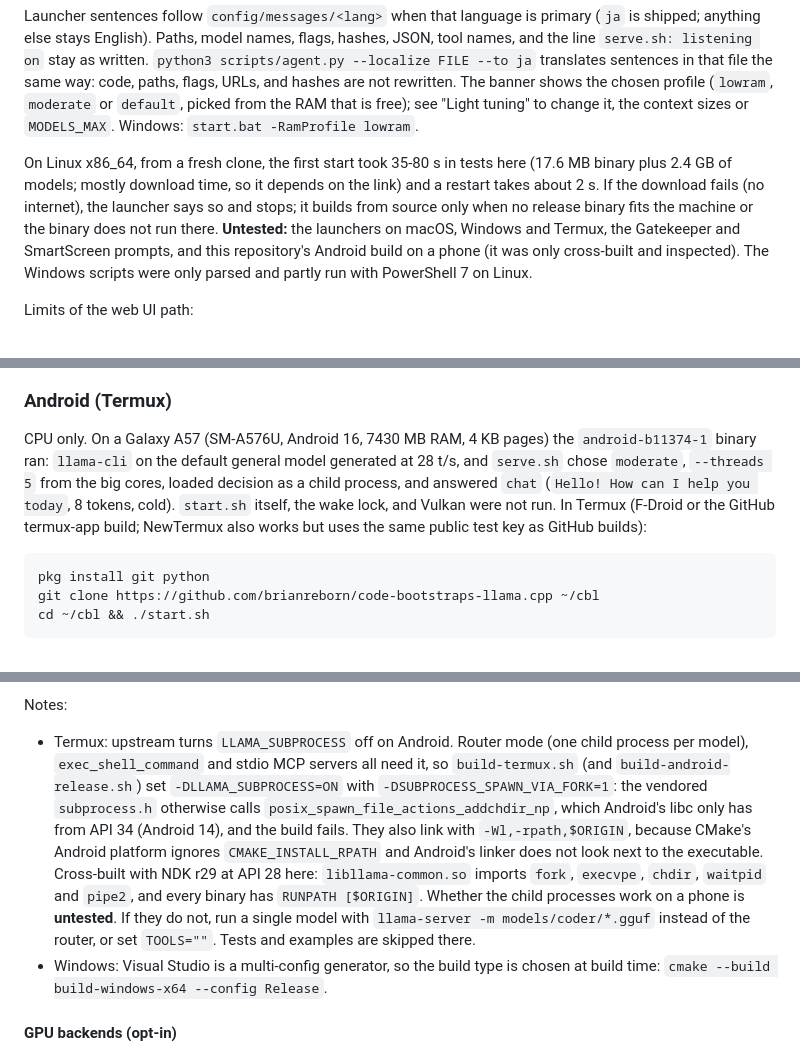
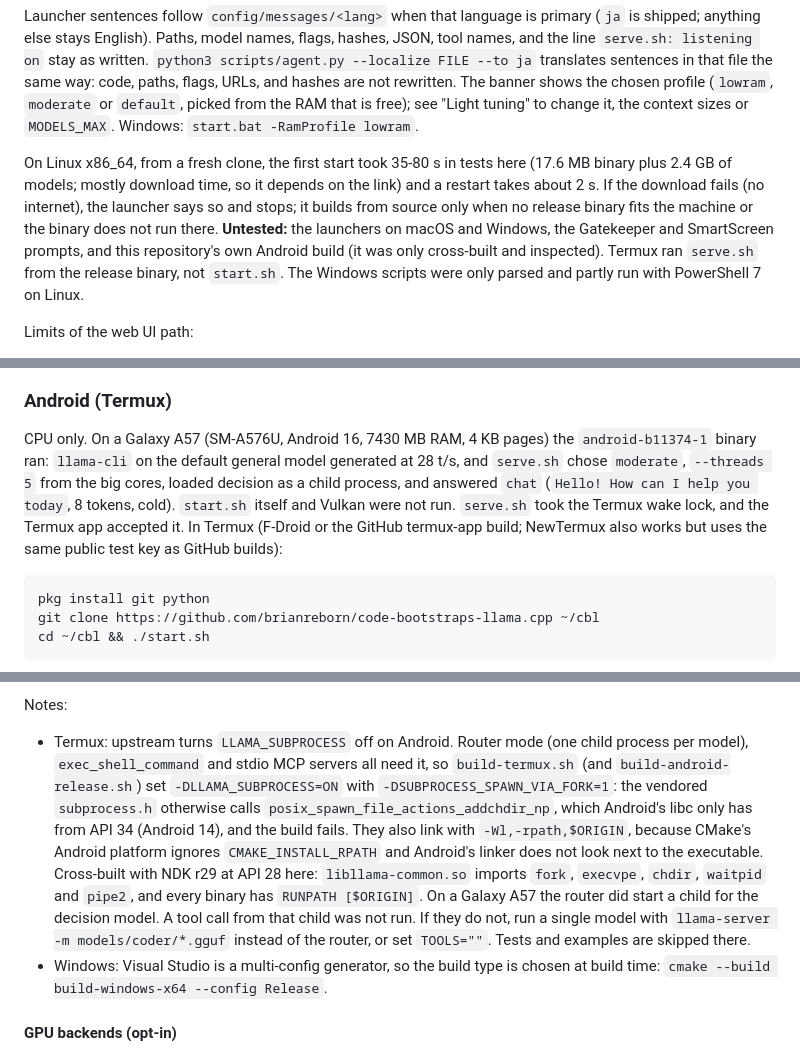
Before and after one commit to brianreborn/code-bootstraps-llama.cpp, a Markdown page: README.md, 3 parts joined by grey strips. GitHub-like rendering.

````diff
--- a/README.md
+++ b/README.md
@@ -73,7 +119,7 @@ The default directory is `~/code-bootstraps-llama.cpp` (`PREFIX` elsewhere; on T
 
 Launcher sentences follow `config/messages/<lang>` when that language is primary (`ja` is shipped; anything else stays English). Paths, model names, flags, hashes, JSON, tool names, and the line `serve.sh: listening on` stay as written. `python3 scripts/agent.py --localize FILE --to ja` translates sentences in that file the same way: code, paths, flags, URLs, and hashes are not rewritten. The banner shows the chosen profile (`lowram`, `moderate` or `default`, picked from the RAM that is free); see "Light tuning" to change it, the context sizes or `MODELS_MAX`. Windows: `start.bat -RamProfile lowram`.
 
-On Linux x86_64, from a fresh clone, the first start took 35-80 s in tests here (17.6 MB binary plus 2.4 GB of models; mostly download time, so it depends on the link) and a restart takes about 2 s. If the download fails (no internet), the launcher says so and stops; it builds from source only when no release binary fits the machine or the binary does not run there. **Untested:** the launchers on macOS, Windows and Termux, the Gatekeeper and SmartScreen prompts, and this repository's Android build on a phone (it was only cross-built and inspected). The Windows scripts were only parsed and partly run with PowerShell 7 on Linux.
+On Linux x86_64, from a fresh clone, the first start took 35-80 s in tests here (17.6 MB binary plus 2.4 GB of models; mostly download time, so it depends on the link) and a restart takes about 2 s. If the download fails (no internet), the launcher says so and stops; it builds from source only when no release binary fits the machine or the binary does not run there. **Untested:** the launchers on macOS and Windows, the Gatekeeper and SmartScreen prompts, and this repository's own Android build (it was only cross-built and inspected). Termux ran `serve.sh` from the release binary, not `start.sh`. The Windows scripts were only parsed and partly run with PowerShell 7 on Linux.
 
 Limits of the web UI path:
 - It does not use `/v1/systemone` routing, so the decision model is not used, and it lists the decision model even though that model cannot chat.
@@ -84,7 +130,7 @@ Limits of the web UI path:
 
 ### Android (Termux)
 
-CPU only. On a Galaxy A57 (SM-A576U, Android 16, 7430 MB RAM, 4 KB pages) the `android-b11374-1` binary ran: `llama-cli` on the default general model generated at 28 t/s, and `serve.sh` chose `moderate`, `--threads 5` from the big cores, loaded decision as a child process, and answered `chat` (`Hello! How can I help you today`, 8 tokens, cold). `start.sh` itself, the wake lock, and Vulkan were not run. In Termux (F-Droid or the GitHub termux-app build; NewTermux also works but uses the same public test key as GitHub builds):
+CPU only. On a Galaxy A57 (SM-A576U, Android 16, 7430 MB RAM, 4 KB pages) the `android-b11374-1` binary ran: `llama-cli` on the default general model generated at 28 t/s, and `serve.sh` chose `moderate`, `--threads 5` from the big cores, loaded decision as a child process, and answered `chat` (`Hello! How can I help you today`, 8 tokens, cold). `start.sh` itself and Vulkan were not run. `serve.sh` took the Termux wake lock, and the Termux app accepted it. In Termux (F-Droid or the GitHub termux-app build; NewTermux also works but uses the same public test key as GitHub builds):
 
 ```sh
 pkg install git python
@@ -125,7 +171,7 @@ Parallelism is bounded: `-j "$(nproc)"` on Linux (override with `JOBS=`), `-j 4`
 The builds are **portable** by default: `-DGGML_NATIVE=OFF -DGGML_BACKEND_DL=ON -DGGML_CPU_ALL_VARIANTS=ON`. All CPU variants (SSE4.2 up to AVX-512/AMX on x86, armv8.0 up to SME on arm64) are built as `libggml-cpu-*` libraries next to the binaries, and the best one for the running CPU is loaded at startup. That way the same build can be copied to another machine. Use `NATIVE=ON scripts/build-linux.sh` (or `-Native` on Windows) for a build tuned to one machine only.
 
 Notes:
-- Termux: upstream turns `LLAMA_SUBPROCESS` off on Android. Router mode (one child process per model), `exec_shell_command` and stdio MCP servers all need it, so `build-termux.sh` (and `build-android-release.sh`) set `-DLLAMA_SUBPROCESS=ON` with `-DSUBPROCESS_SPAWN_VIA_FORK=1`: the vendored `subprocess.h` otherwise calls `posix_spawn_file_actions_addchdir_np`, which Android's libc only has from API 34 (Android 14), and the build fails. They also link with `-Wl,-rpath,$ORIGIN`, because CMake's Android platform ignores `CMAKE_INSTALL_RPATH` and Android's linker does not look next to the executable. Cross-built with NDK r29 at API 28 here: `libllama-common.so` imports `fork`, `execvpe`, `chdir`, `waitpid` and `pipe2`, and every binary has `RUNPATH [$ORIGIN]`. Whether the child processes work on a phone is **untested**. If they do not, run a single model with `llama-server -m models/coder/*.gguf` instead of the router, or set `TOOLS=""`. Tests and examples are skipped there.
+- Termux: upstream turns `LLAMA_SUBPROCESS` off on Android. Router mode (one child process per model), `exec_shell_command` and stdio MCP servers all need it, so `build-termux.sh` (and `build-android-release.sh`) set `-DLLAMA_SUBPROCESS=ON` with `-DSUBPROCESS_SPAWN_VIA_FORK=1`: the vendored `subprocess.h` otherwise calls `posix_spawn_file_actions_addchdir_np`, which Android's libc only has from API 34 (Android 14), and the build fails. They also link with `-Wl,-rpath,$ORIGIN`, because CMake's Android platform ignores `CMAKE_INSTALL_RPATH` and Android's linker does not look next to the executable. Cross-built with NDK r29 at API 28 here: `libllama-common.so` imports `fork`, `execvpe`, `chdir`, `waitpid` and `pipe2`, and every binary has `RUNPATH [$ORIGIN]`. On a Galaxy A57 the router did start a child for the decision model. A tool call from that child was not run. If they do not, run a single model with `llama-server -m models/coder/*.gguf` instead of the router, or set `TOOLS=""`. Tests and examples are skipped there.
 - Windows: Visual Studio is a multi-config generator, so the build type is chosen at build time: `cmake --build build-windows-x64 --config Release`.
 
 #### GPU backends (opt-in)
````
Also changed, not shown: other parts of README.md (+54 -2 lines).
